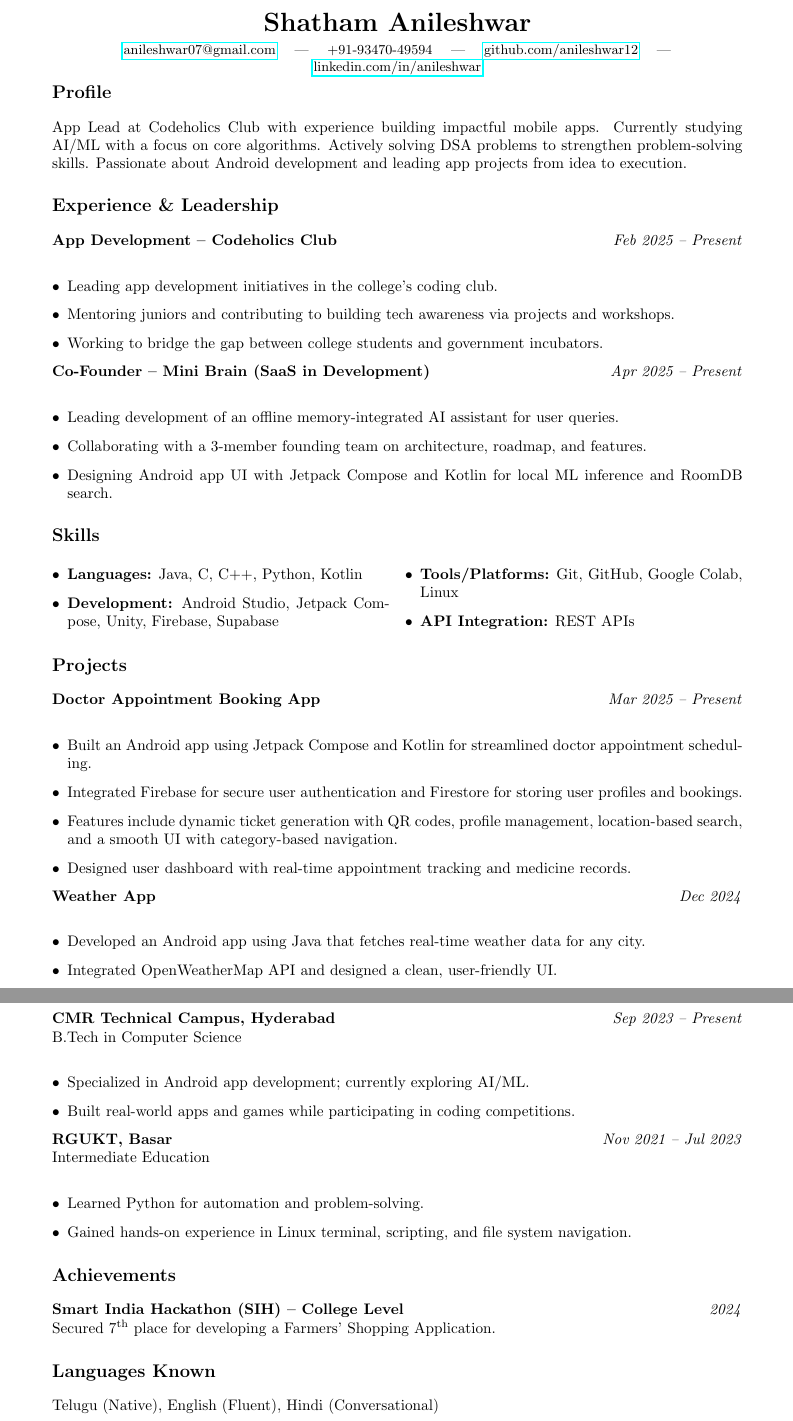
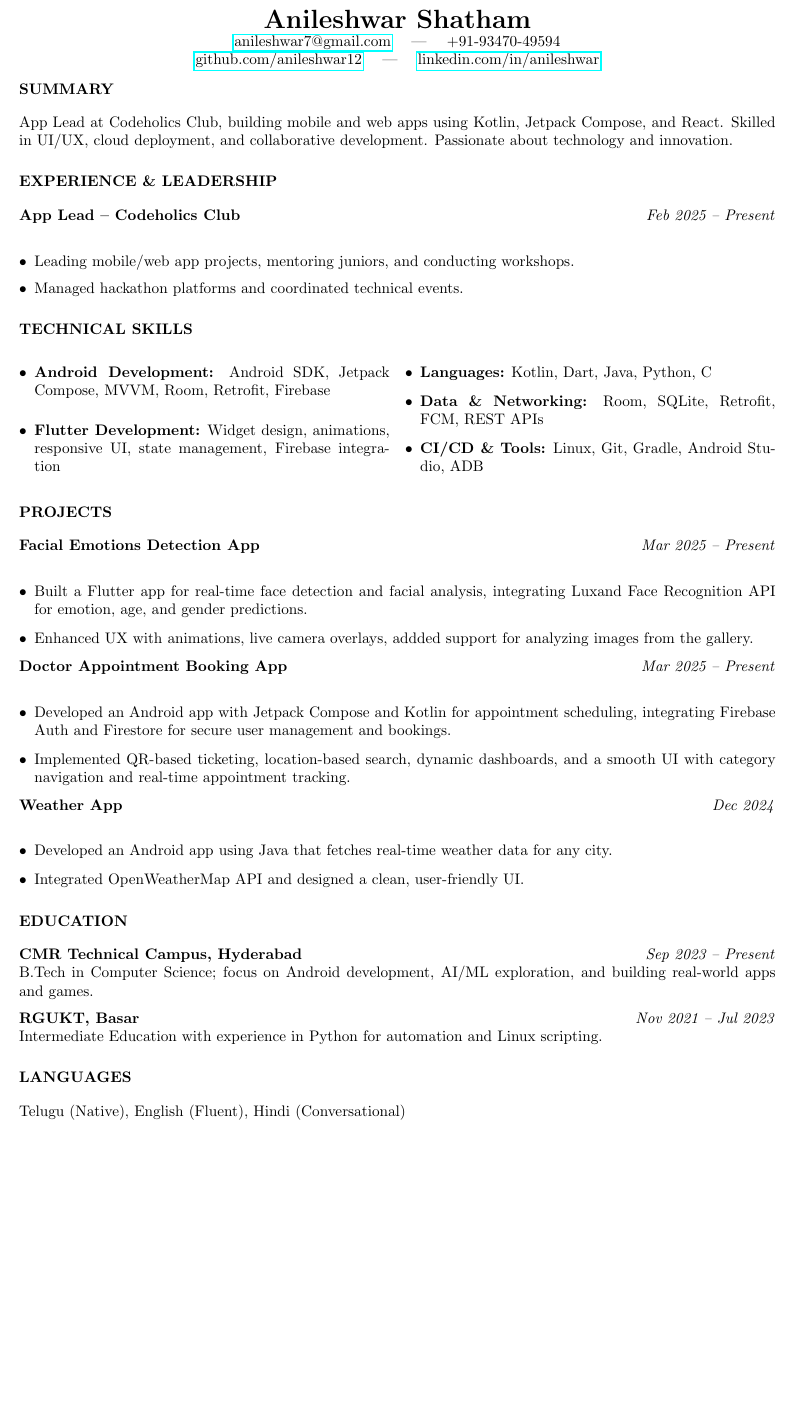
Before and after one commit to anileshwar12/RESUME, a LaTeX CV (Resume.tex): two parts of pages 1 and 2 of 2 before the commit and part of the page after it, the two joined at a grey line, cut so that both start at the same text, the shorter picture padded with empty space. Compiled offline with pdfLaTeX.

Commit message:
Updated Resume

```diff
--- a/Resume.tex
+++ b/Resume.tex
@@ -1,5 +1,5 @@
 \documentclass[a4paper,10pt]{article}
-\usepackage[a4paper,margin=1in]{geometry}
+\usepackage[a4paper,margin=0.7in]{geometry}
 \usepackage{titlesec}
 \usepackage{enumitem}
 \usepackage{hyperref}
@@ -12,60 +12,52 @@
 \begin{document}
 
 \begin{center}
-    {\LARGE \textbf{Shatham Anileshwar}} \\
-    \vspace{4pt}
-    \small
-    \href{mailto:anileshwar7@gmail.com}{anileshwar07@gmail.com} \quad | \quad +91-93470-49594 \quad | \quad
+    {\LARGE \textbf{Anileshwar Shatham}} \\
+    \href{mailto:anileshwar7@gmail.com}{anileshwar7@gmail.com} \quad | \quad +91-93470-49594 \\
     \href{https://github.com/anileshwar12}{github.com/anileshwar12} \quad | \quad
     \href{https://www.linkedin.com/in/anileshwar/}{linkedin.com/in/anileshwar} \\
-\normalsize
 \end{center}
 
+\vspace{-0.8em}
 
-
-\vspace{-1em}
-\section*{Profile}
-App Lead at Codeholics Club with experience building impactful mobile apps. Currently studying AI/ML with a focus on core algorithms. Actively solving DSA problems to strengthen problem-solving skills. Passionate about Android development and leading app projects from idea to execution.
+\section*{Summary}
+App Lead at Codeholics Club, building mobile and web apps using Kotlin, Jetpack Compose, and React. Skilled in UI/UX, cloud deployment, and collaborative development. Passionate about technology and innovation.
 
 \section*{Experience \& Leadership}
 
-\textbf{App Development – Codeholics Club} \hfill \textit{Feb 2025 – Present} \\
-\begin{itemize}[leftmargin=*, itemsep=1pt]
-    \item Leading app development initiatives in the college's coding club.
-    \item Mentoring juniors and contributing to building tech awareness via projects and workshops.
-    \item Working to bridge the gap between college students and government incubators.
+\textbf{App Lead – Codeholics Club} \hfill \textit{Feb 2025 – Present} \\
+\begin{itemize}[leftmargin=*, itemsep=0pt]
+\item Leading mobile/web app projects, mentoring juniors, and conducting workshops.
+\item Managed hackathon platforms and coordinated technical events.
 \end{itemize}
 
-\textbf{Co-Founder – Mini Brain (SaaS in Development)} \hfill \textit{Apr 2025 – Present} \\
-\begin{itemize}[leftmargin=*, itemsep=1pt]
-    \item Leading development of an offline memory-integrated AI assistant for user queries.
-    \item Collaborating with a 3-member founding team on architecture, roadmap, and features.
-    \item Designing Android app UI with Jetpack Compose and Kotlin for local ML inference and RoomDB search.
-
-\end{itemize}
-
-\section*{Skills}
+\section*{Technical Skills}
 
 \begin{multicols}{2}
 \begin{itemize}[leftmargin=*, itemsep=1pt]
-    \item \textbf{Languages:} Java, C, C++, Python, Kotlin
-    \item \textbf{Development:} Android Studio, Jetpack Compose, Unity, Firebase, Supabase
-    \item \textbf{Tools/Platforms:} Git, GitHub, Google Colab, Linux
-    \item \textbf{API Integration:} REST APIs
-
+    \item \textbf{Android Development:} Android SDK, Jetpack Compose, MVVM, Room, Retrofit, Firebase
+    \item \textbf{Flutter Development:} Widget design, animations, responsive UI, state management, Firebase integration
+    \item \textbf{Languages:} Kotlin, Dart, Java, Python, C
+    \item \textbf{Data \& Networking:} Room, SQLite, Retrofit, FCM, REST APIs
+    \item \textbf{CI/CD \& Tools:} Linux, Git, Gradle, Android Studio, ADB
 \end{itemize}
 \end{multicols}
 
 
+\section*{Projects}
 
-\section*{Projects}
+\textbf{Facial Emotions Detection App} \hfill \textit{Mar 2025 – Present} \\
+\begin{itemize}[leftmargin=*, itemsep=1pt]
+    \item Built a Flutter app for real-time face detection and facial analysis, integrating Luxand Face Recognition API for emotion, age, and gender predictions.
+    \item Enhanced UX with animations, live camera overlays, addded support for analyzing images from the gallery.
+\end{itemize}
+
+
 
 \textbf{Doctor Appointment Booking App} \hfill \textit{Mar 2025 – Present} \\
 \begin{itemize}[leftmargin=*, itemsep=1pt]
-    \item Built an Android app using Jetpack Compose and Kotlin for streamlined doctor appointment scheduling.
-    \item Integrated Firebase for secure user authentication and Firestore for storing user profiles and bookings.
-    \item Features include dynamic ticket generation with QR codes, profile management, location-based search, and a smooth UI with category-based navigation.
-    \item Designed user dashboard with real-time appointment tracking and medicine records.
+    \item Developed an Android app with Jetpack Compose and Kotlin for appointment scheduling, integrating Firebase Auth and Firestore for secure user management and bookings.
+    \item Implemented QR-based ticketing, location-based search, dynamic dashboards, and a smooth UI with category navigation and real-time appointment tracking.
 \end{itemize}
 
 \textbf{Weather App} \hfill \textit{Dec 2024} \\
@@ -85,27 +70,14 @@ App Lead at Codeholics Club with experience building impactful mobile apps. Curr
 \section*{Education}
 
 \textbf{CMR Technical Campus, Hyderabad} \hfill \textit{Sep 2023 – Present} \\
-B.Tech in Computer Science \\
-\begin{itemize}[leftmargin=*, itemsep=1pt]
-    \item Specialized in Android app development; currently exploring AI/ML.
-    \item Built real-world apps and games while participating in coding competitions.
-\end{itemize}
+B.Tech in Computer Science; focus on Android development, AI/ML exploration, and building real-world apps and games.
 
 \textbf{RGUKT, Basar} \hfill \textit{Nov 2021 – Jul 2023} \\
-Intermediate Education \\
-\begin{itemize}[leftmargin=*, itemsep=1pt]
-    \item Learned Python for automation and problem-solving.
-    \item Gained hands-on experience in Linux terminal, scripting, and file system navigation.
-\end{itemize}
+Intermediate Education with experience in Python for automation and Linux scripting.
 
 
 
-\section*{Achievements}
-
-\textbf{Smart India Hackathon (SIH) – College Level} \hfill \textit{2024} \\
-Secured 7\textsuperscript{th} place for developing a Farmers' Shopping Application.
-
-\section*{Languages Known}
+\section*{Languages}
 
 Telugu (Native), English (Fluent), Hindi (Conversational)
 
```
Also changed, not shown: README.md, Resume.pdf (added), Resume.tex (9 more changed lines).
